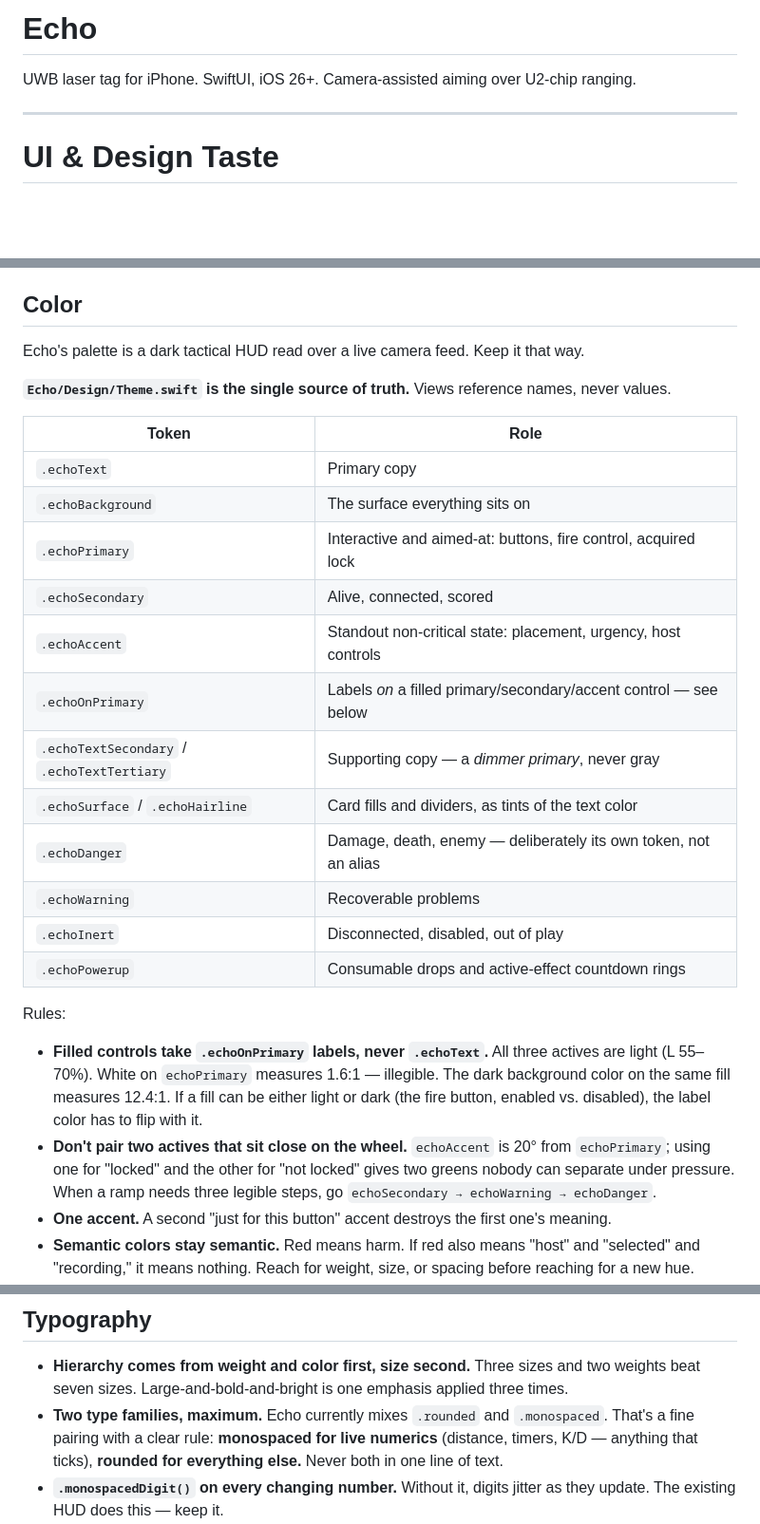
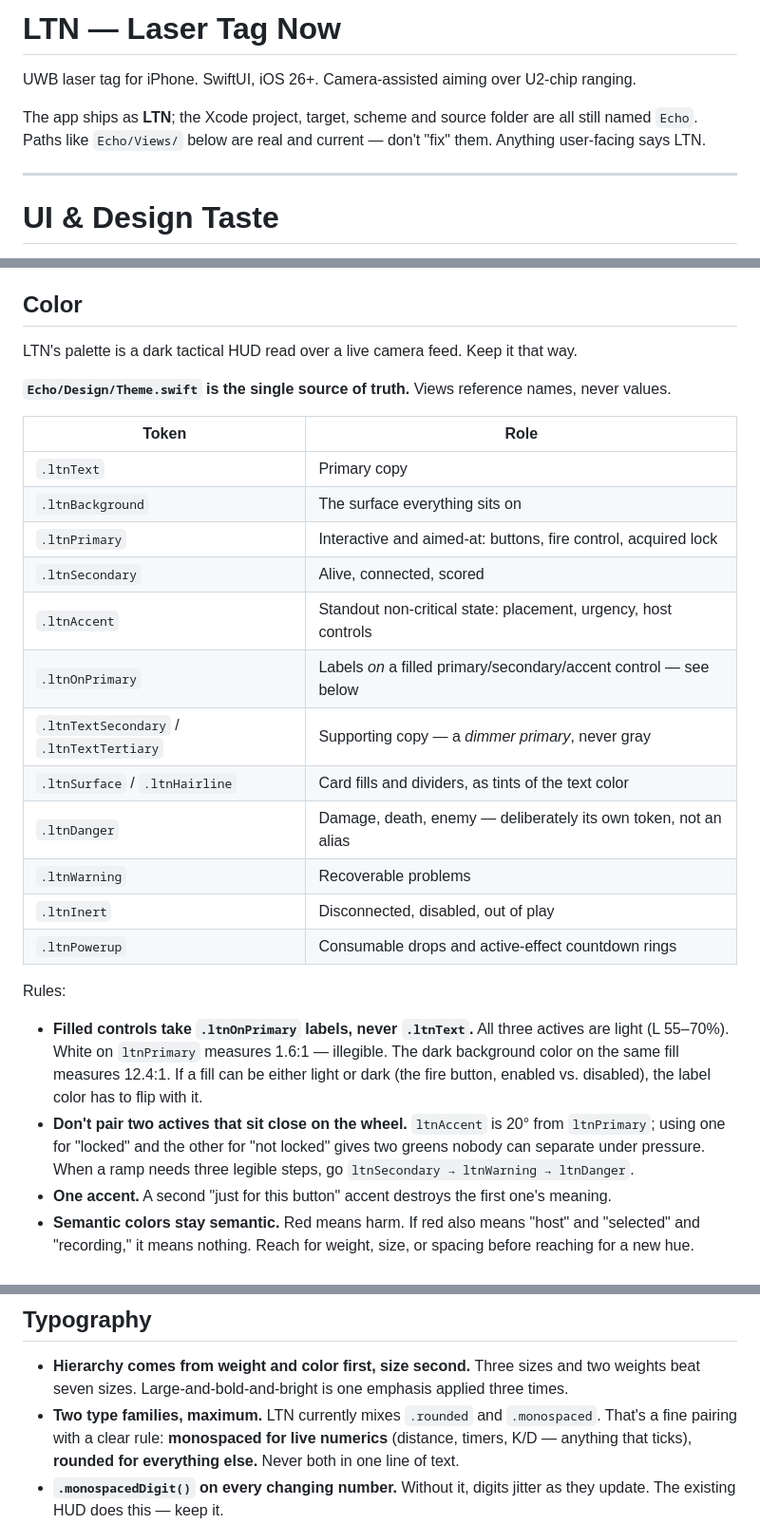
Before and after one commit to ConnorXTan/phonegame, a Markdown page: CLAUDE.md, 3 parts joined by grey strips. Shown at 95% size. Rendered like a GitHub page; blank space fills up the shorter version.

Commit message:
Rebrand CLAUDE.md and update the token table to ltn*
The design guide documented the token layer by name, so the whole table and
every rule that cited a token went stale the moment the tokens were renamed.
Rewrote them with the same word-boundary rule used on the code.

Also added a note up top that the app ships as LTN while the Xcode project,
target, scheme and source folder are all still named Echo -- the guide is full
of real Echo/ paths, and without that line the next reader is going to "fix"
them and break the greps.

Co-Authored-By: Claude Opus 5 <noreply@anthropic.com>

```diff
--- a/CLAUDE.md
+++ b/CLAUDE.md
@@ -1,6 +1,10 @@
-# Echo
+# LTN — Laser Tag Now
 
 UWB laser tag for iPhone. SwiftUI, iOS 26+. Camera-assisted aiming over U2-chip ranging.
+
+The app ships as **LTN**; the Xcode project, target, scheme and source folder are all still
+named `Echo`. Paths like `Echo/Views/` below are real and current — don't "fix" them. Anything
+user-facing says LTN.
 
 ---
 
@@ -35,34 +39,34 @@ where the glyph is a diagram element, not prose.
 
 ## Color
 
-Echo's palette is a dark tactical HUD read over a live camera feed. Keep it that way.
+LTN's palette is a dark tactical HUD read over a live camera feed. Keep it that way.
 
 **`Echo/Design/Theme.swift` is the single source of truth.** Views reference names, never values.
 
 | Token | Role |
 |---|---|
-| `.echoText` | Primary copy |
-| `.echoBackground` | The surface everything sits on |
-| `.echoPrimary` | Interactive and aimed-at: buttons, fire control, acquired lock |
-| `.echoSecondary` | Alive, connected, scored |
-| `.echoAccent` | Standout non-critical state: placement, urgency, host controls |
-| `.echoOnPrimary` | Labels *on* a filled primary/secondary/accent control — see below |
-| `.echoTextSecondary` / `.echoTextTertiary` | Supporting copy — a *dimmer primary*, never gray |
-| `.echoSurface` / `.echoHairline` | Card fills and dividers, as tints of the text color |
-| `.echoDanger` | Damage, death, enemy — deliberately its own token, not an alias |
-| `.echoWarning` | Recoverable problems |
-| `.echoInert` | Disconnected, disabled, out of play |
-| `.echoPowerup` | Consumable drops and active-effect countdown rings |
+| `.ltnText` | Primary copy |
+| `.ltnBackground` | The surface everything sits on |
+| `.ltnPrimary` | Interactive and aimed-at: buttons, fire control, acquired lock |
+| `.ltnSecondary` | Alive, connected, scored |
+| `.ltnAccent` | Standout non-critical state: placement, urgency, host controls |
+| `.ltnOnPrimary` | Labels *on* a filled primary/secondary/accent control — see below |
+| `.ltnTextSecondary` / `.ltnTextTertiary` | Supporting copy — a *dimmer primary*, never gray |
+| `.ltnSurface` / `.ltnHairline` | Card fills and dividers, as tints of the text color |
+| `.ltnDanger` | Damage, death, enemy — deliberately its own token, not an alias |
+| `.ltnWarning` | Recoverable problems |
+| `.ltnInert` | Disconnected, disabled, out of play |
+| `.ltnPowerup` | Consumable drops and active-effect countdown rings |
 
 Rules:
 
-- **Filled controls take `.echoOnPrimary` labels, never `.echoText`.** All three actives are light
-  (L 55–70%). White on `echoPrimary` measures 1.6:1 — illegible. The dark background color on the
+- **Filled controls take `.ltnOnPrimary` labels, never `.ltnText`.** All three actives are light
+  (L 55–70%). White on `ltnPrimary` measures 1.6:1 — illegible. The dark background color on the
   same fill measures 12.4:1. If a fill can be either light or dark (the fire button, enabled vs.
   disabled), the label color has to flip with it.
-- **Don't pair two actives that sit close on the wheel.** `echoAccent` is 20° from `echoPrimary`;
+- **Don't pair two actives that sit close on the wheel.** `ltnAccent` is 20° from `ltnPrimary`;
   using one for "locked" and the other for "not locked" gives two greens nobody can separate under
-  pressure. When a ramp needs three legible steps, go `echoSecondary → echoWarning → echoDanger`.
+  pressure. When a ramp needs three legible steps, go `ltnSecondary → ltnWarning → ltnDanger`.
 - **One accent.** A second "just for this button" accent destroys the first one's meaning.
 - **Semantic colors stay semantic.** Red means harm. If red also means "host" and "selected" and
   "recording," it means nothing. Reach for weight, size, or spacing before reaching for a new hue.
@@ -112,7 +116,7 @@ scale the counter up until it fights the reticle.
 
 - **Hierarchy comes from weight and color first, size second.** Three sizes and two weights beat
   seven sizes. Large-and-bold-and-bright is one emphasis applied three times.
-- **Two type families, maximum.** Echo currently mixes `.rounded` and `.monospaced`. That's a fine
+- **Two type families, maximum.** LTN currently mixes `.rounded` and `.monospaced`. That's a fine
   pairing with a clear rule: **monospaced for live numerics** (distance, timers, K/D — anything
   that ticks), **rounded for everything else.** Never both in one line of text.
 - **`.monospacedDigit()` on every changing number.** Without it, digits jitter as they update.
```
